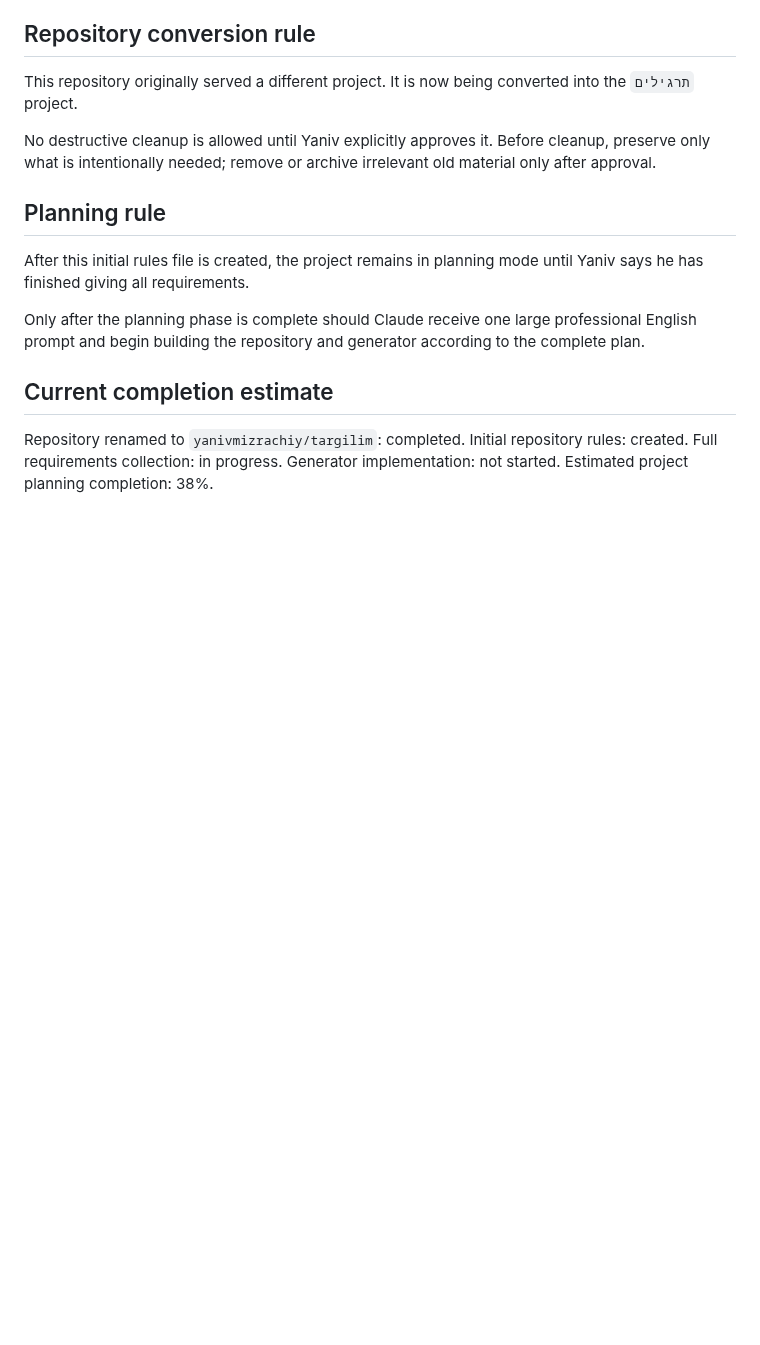
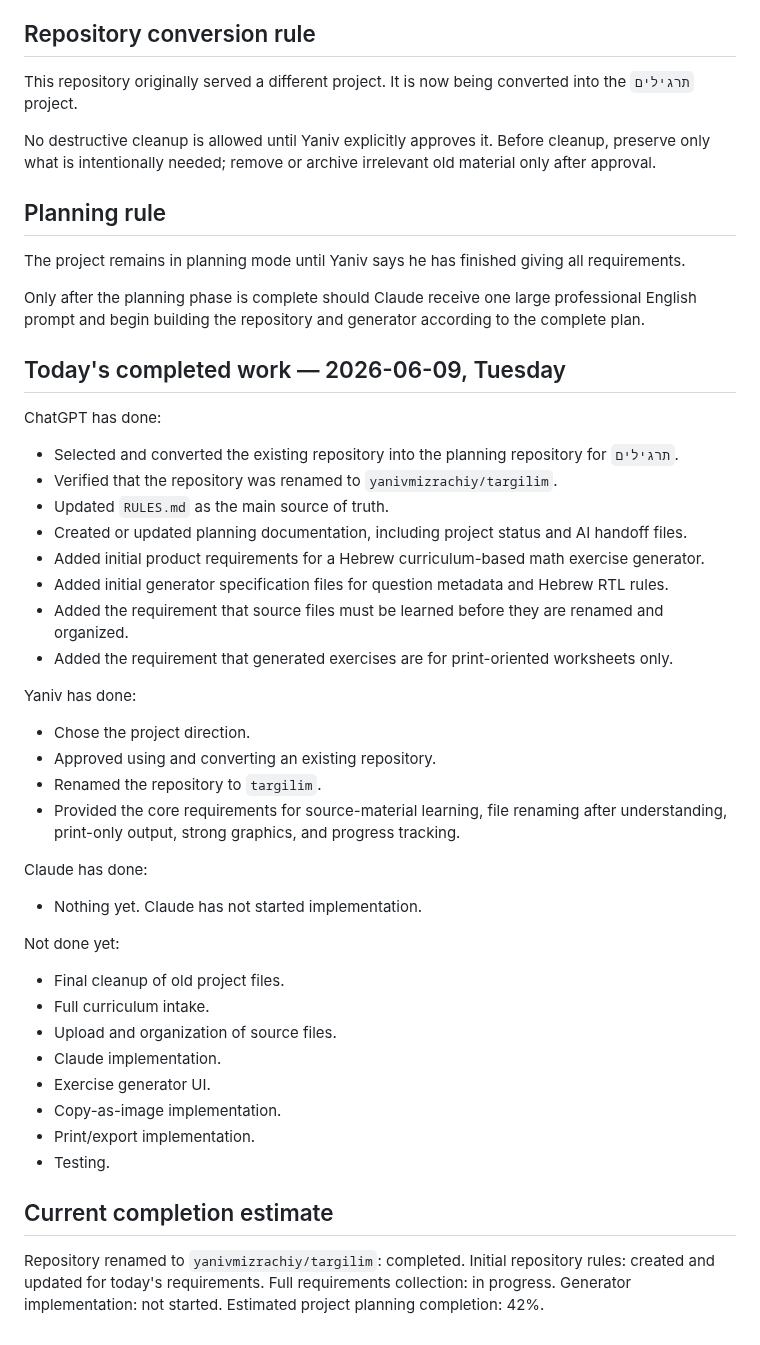
Before and after one commit to yanivmizrachiy/shiur-prati, a Markdown page: RULES.md, the part around one of its changes. Rendered like a GitHub page; blank space fills up the shorter version.

```diff
--- a/RULES.md
+++ b/RULES.md
@@ -100,14 +183,45 @@ Before cleanup, preserve only what is intentionally needed; remove or archive ir
 
 ## Planning rule
 
-After this initial rules file is created, the project remains in planning mode until Yaniv says he has finished giving all requirements.
+The project remains in planning mode until Yaniv says he has finished giving all requirements.
 
 Only after the planning phase is complete should Claude receive one large professional English prompt and begin building the repository and generator according to the complete plan.
+
+## Today's completed work — 2026-06-09, Tuesday
+
+ChatGPT has done:
+- Selected and converted the existing repository into the planning repository for `תרגילים`.
+- Verified that the repository was renamed to `yanivmizrachiy/targilim`.
+- Updated `RULES.md` as the main source of truth.
+- Created or updated planning documentation, including project status and AI handoff files.
+- Added initial product requirements for a Hebrew curriculum-based math exercise generator.
+- Added initial generator specification files for question metadata and Hebrew RTL rules.
+- Added the requirement that source files must be learned before they are renamed and organized.
+- Added the requirement that generated exercises are for print-oriented worksheets only.
+
+Yaniv has done:
+- Chose the project direction.
+- Approved using and converting an existing repository.
+- Renamed the repository to `targilim`.
+- Provided the core requirements for source-material learning, file renaming after understanding, print-only output, strong graphics, and progress tracking.
+
+Claude has done:
+- Nothing yet. Claude has not started implementation.
+
+Not done yet:
+- Final cleanup of old project files.
+- Full curriculum intake.
+- Upload and organization of source files.
+- Claude implementation.
+- Exercise generator UI.
+- Copy-as-image implementation.
+- Print/export implementation.
+- Testing.
 
 ## Current completion estimate
 
 Repository renamed to `yanivmizrachiy/targilim`: completed.
-Initial repository rules: created.
+Initial repository rules: created and updated for today's requirements.
 Full requirements collection: in progress.
 Generator implementation: not started.
-Estimated project planning completion: 38%.
+Estimated project planning completion: 42%.
```
Also changed, not shown: other parts of RULES.md (+86 -3 lines).
